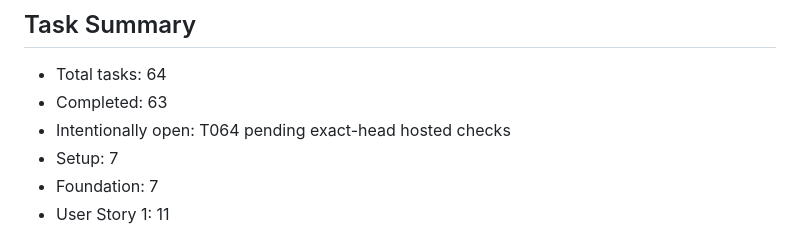
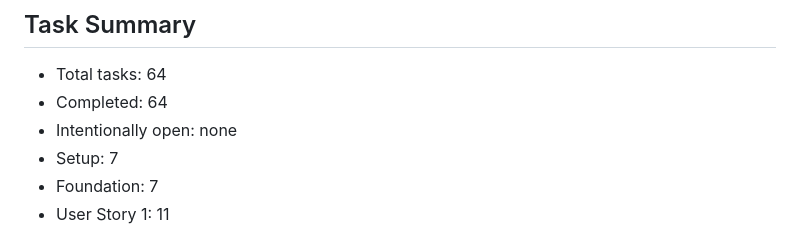
Before and after one commit to MahdiHedhli/LocalInferenceTestBench, a Markdown page: specs/001-local-inference-testbench/tasks.md, the part around one of its changes. GitHub-like rendering.

Commit message:
docs: record hosted hardening validation

```diff
--- a/specs/001-local-inference-testbench/tasks.md
+++ b/specs/001-local-inference-testbench/tasks.md
@@ -346,8 +346,8 @@ independent publication-gate test.
 ## Task Summary
 
 - Total tasks: 64
-- Completed: 63
-- Intentionally open: T064 pending exact-head hosted checks
+- Completed: 64
+- Intentionally open: none
 - Setup: 7
 - Foundation: 7
 - User Story 1: 11
```
Also changed, not shown: other parts of specs/001-local-inference-testbench/tasks.md (+1 -1 lines), specs/002-anonymized-leaderboard/tasks.md (+1 -1 lines).
